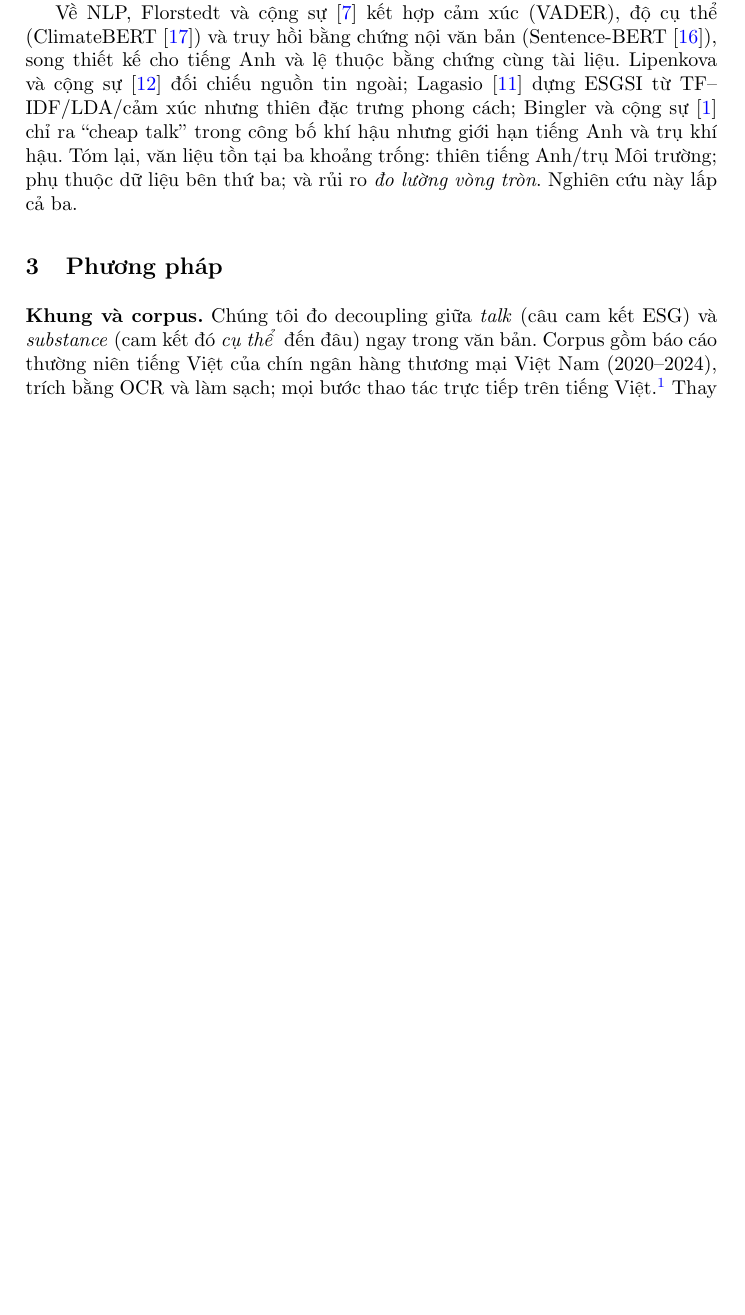
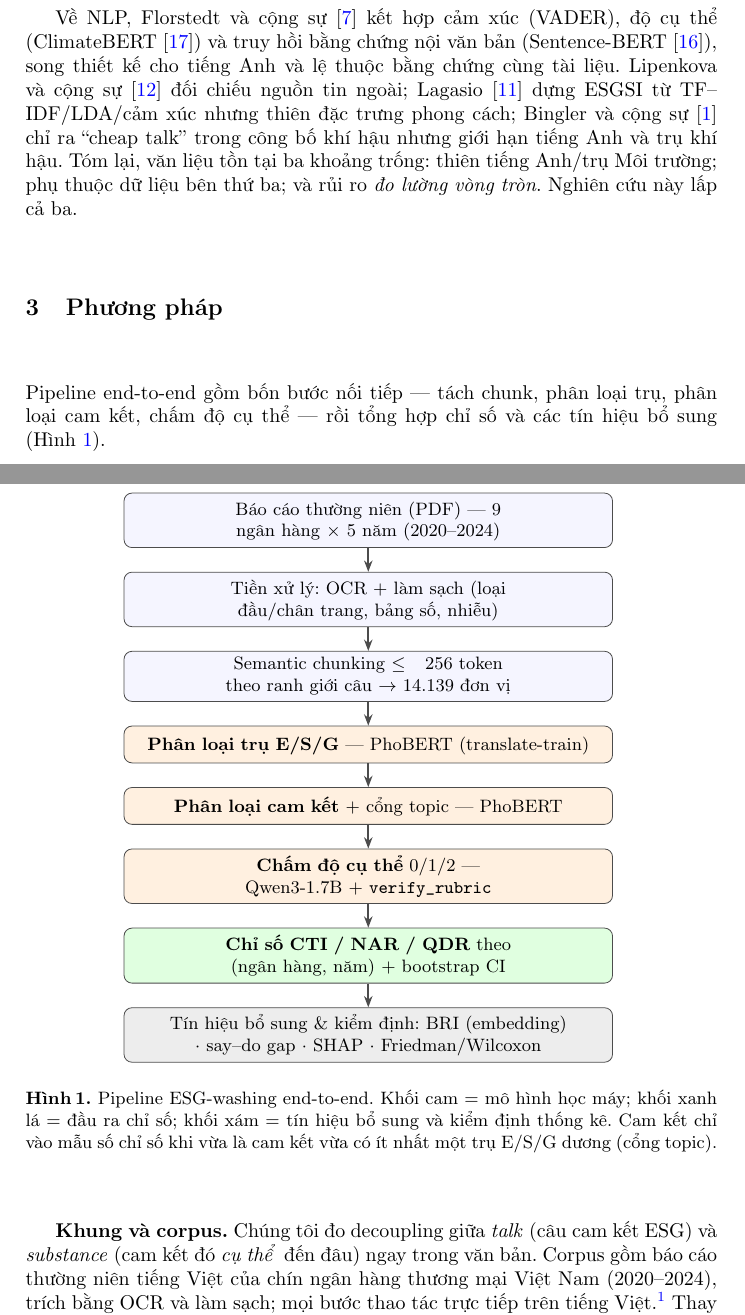
Before and after one commit to Huypham07/esg-washing, a LaTeX paper (docs/paper/main_vi.tex): part of page 2 of 8 before the commit and two parts of pages 2 and 3 of 9 after it, the two joined at a grey line, cut so that both start at the same text, the shorter picture padded with empty space. Compiled offline with pdfLaTeX.

Commit message:
docs(paper): add TikZ pipeline figure (current pipeline), drop wrong framework.png
- New Fig 1: end-to-end pipeline drawn in TikZ (PDF -> OCR -> semantic chunk
  -> PhoBERT topic/commitment -> Qwen3 specificity -> CTI/NAR/QDR + BRI/say-do/SHAP)
- Added tikz + arrows.meta/positioning packages
- Removed stale/incorrect framework.png (no longer referenced)

Co-Authored-By: Claude Sonnet 4.6 <noreply@anthropic.com>

```diff
--- a/docs/paper/main_vi.tex
+++ b/docs/paper/main_vi.tex
@@ -9,6 +9,8 @@
 \usepackage{multirow}
 \usepackage{booktabs}
 \usepackage{float}
+\usepackage{tikz}
+\usetikzlibrary{arrows.meta,positioning}
 \graphicspath{{figures/}}
 
 \begin{document}
@@ -51,6 +53,39 @@ Văn liệu quản trị mô tả greenwashing như sự kết hợp giữa côn
 Về NLP, Florstedt và cộng sự \cite{florstedt2025detecting} kết hợp cảm xúc (VADER), độ cụ thể (ClimateBERT \cite{webersinke2021climatebert}) và truy hồi bằng chứng nội văn bản (Sentence-BERT \cite{reimers2019sentence}), song thiết kế cho tiếng Anh và lệ thuộc bằng chứng cùng tài liệu. Lipenkova và cộng sự \cite{lipenkova2023detecting} đối chiếu nguồn tin ngoài; Lagasio \cite{lagasio2024esg} dựng ESGSI từ TF--IDF/LDA/cảm xúc nhưng thiên đặc trưng phong cách; Bingler và cộng sự \cite{bingler2022cheap} chỉ ra ``cheap talk'' trong công bố khí hậu nhưng giới hạn tiếng Anh và trụ khí hậu. Tóm lại, văn liệu tồn tại ba khoảng trống: thiên tiếng Anh/trụ Môi trường; phụ thuộc dữ liệu bên thứ ba; và rủi ro \emph{đo lường vòng tròn}. Nghiên cứu này lấp cả ba.
 
 \section{Phương pháp}
+Pipeline end-to-end gồm bốn bước nối tiếp --- tách chunk, phân loại trụ, phân loại cam kết, chấm độ cụ thể --- rồi tổng hợp chỉ số và các tín hiệu bổ sung (Hình~\ref{fig:pipeline}).
+
+\begin{figure}[H]
+\centering
+\begin{tikzpicture}[
+  font=\footnotesize, node distance=4.2mm,
+  stage/.style={rectangle, rounded corners, draw=black!70, align=center,
+                text width=8.4cm, minimum height=6.5mm, fill=blue!4},
+  model/.style={stage, fill=orange!12},
+  outp/.style={stage, fill=green!12},
+  supp/.style={stage, fill=black!7},
+  arr/.style={-{Stealth[length=2mm]}, thick, draw=black!70}
+]
+\node[stage] (in) {Báo cáo thường niên (PDF) --- 9 ngân hàng $\times$ 5 năm (2020--2024)};
+\node[stage, below=of in] (ocr) {Tiền xử lý: OCR + làm sạch (loại đầu/chân trang, bảng số, nhiễu)};
+\node[stage, below=of ocr] (chunk) {Semantic chunking $\le 256$ token theo ranh giới câu $\rightarrow$ 14.139 đơn vị};
+\node[model, below=of chunk] (topic) {\textbf{Phân loại trụ E/S/G} --- PhoBERT (translate-train)};
+\node[model, below=of topic] (commit) {\textbf{Phân loại cam kết} + cổng topic --- PhoBERT};
+\node[model, below=of commit] (spec) {\textbf{Chấm độ cụ thể} 0/1/2 --- Qwen3-1.7B + \texttt{verify\_rubric}};
+\node[outp, below=of spec] (idx) {\textbf{Chỉ số CTI / NAR / QDR} theo (ngân hàng, năm) + bootstrap CI};
+\node[supp, below=of idx] (sg) {Tín hiệu bổ sung \& kiểm định: BRI (embedding) $\cdot$ say--do gap $\cdot$ SHAP $\cdot$ Friedman/Wilcoxon};
+\draw[arr] (in) -- (ocr);
+\draw[arr] (ocr) -- (chunk);
+\draw[arr] (chunk) -- (topic);
+\draw[arr] (topic) -- (commit);
+\draw[arr] (commit) -- (spec);
+\draw[arr] (spec) -- (idx);
+\draw[arr] (idx) -- (sg);
+\end{tikzpicture}
+\caption{Pipeline ESG-washing end-to-end. Khối cam = mô hình học máy; khối xanh lá = đầu ra chỉ số; khối xám = tín hiệu bổ sung và kiểm định thống kê. Cam kết chỉ vào mẫu số chỉ số khi vừa là cam kết vừa có ít nhất một trụ E/S/G dương (cổng topic).}
+\label{fig:pipeline}
+\end{figure}
+
 \textbf{Khung và corpus.} Chúng tôi đo decoupling giữa \emph{talk} (câu cam kết ESG) và \emph{substance} (cam kết đó \emph{cụ thể} đến đâu) ngay trong văn bản. Corpus gồm báo cáo thường niên tiếng Việt của chín ngân hàng thương mại Việt Nam (2020--2024), trích bằng OCR và làm sạch; mọi bước thao tác trực tiếp trên tiếng Việt.\footnote{Tệp PDF gốc tải từ chuyên mục Quan hệ cổ đông của từng ngân hàng; corpus, dữ liệu translate-train và mã nguồn công khai để tái lập.} Thay vì cắt cứng theo cửa sổ token, chúng tôi dùng \emph{semantic-text-splitter} gói các câu liên tiếp đến $\le 256$ token theo ranh giới câu, thu được 14\,139 đơn vị (trung vị 228 token).
 
 \textbf{Phân loại trụ và cam kết.} Mỗi đơn vị được gán đa nhãn E/S/G và nhãn cam kết bằng hai bộ phân loại tinh chỉnh từ PhoBERT \cite{nguyen2020phobert} (mô hình tiền huấn luyện chuyên tiếng Việt), theo chiến lược \emph{translate-train} (dịch nhãn ESG tiếng Anh sang tiếng Việt rồi tinh chỉnh). Một đơn vị chỉ vào mẫu số khi \emph{vừa} là cam kết \emph{vừa} có ít nhất một trụ ESG dương (cổng topic), bảo đảm mẫu số sạch.
```
Also changed, not shown: 1 other file.
